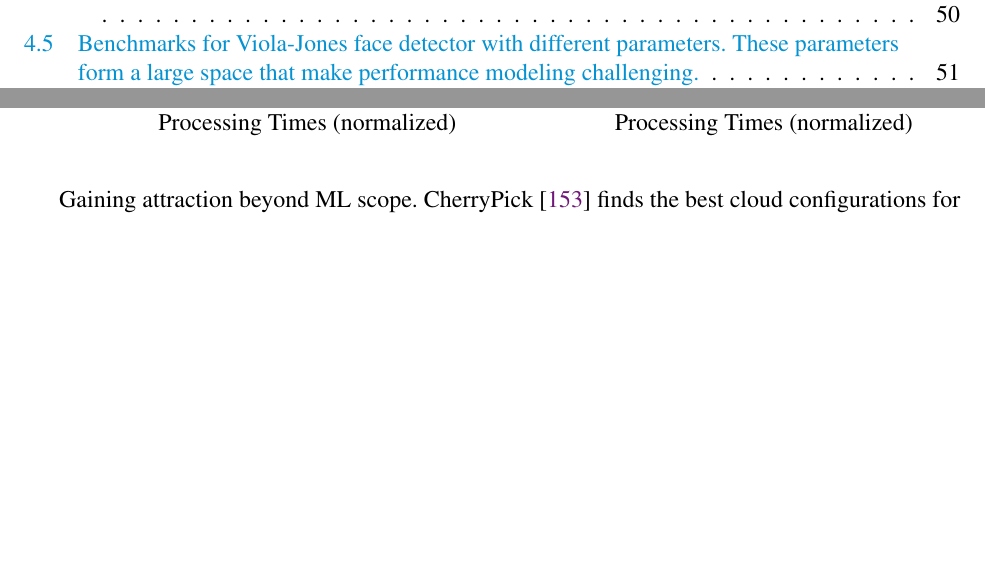
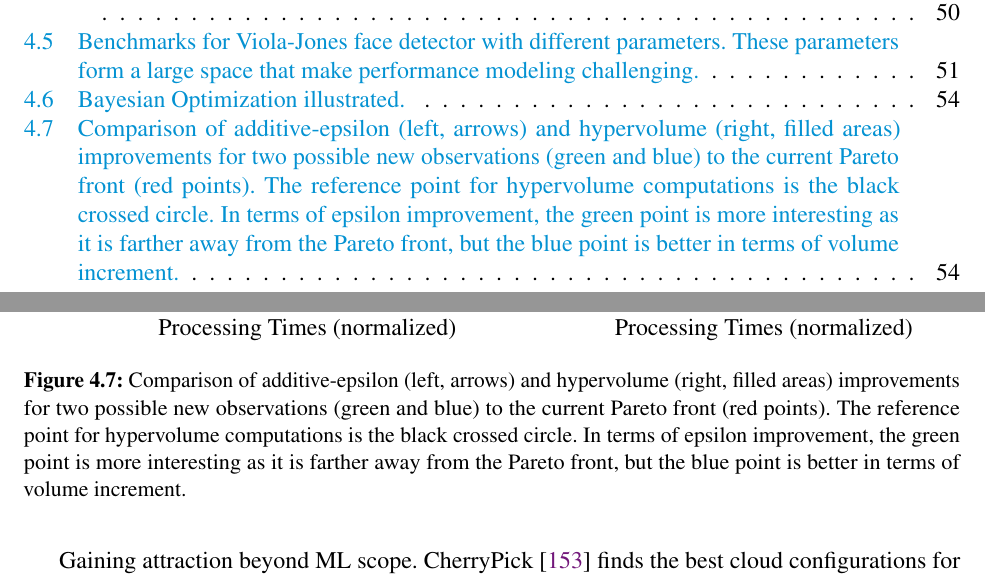
Before and after one commit to nebgnahz/thesis, a LaTeX thesis (thesis.tex, which reads brt/modeling.tex, meta.tex): two parts of pages 8 and 64 of 93 before the commit and two parts of pages 8 and 65 of 94 after it, joined at a grey line, cut so that both start at the same text, the shorter picture padded with empty space. Compiled offline with pdfLaTeX.

Commit message:
small tweaks

```diff
--- a/brt/modeling.tex
+++ b/brt/modeling.tex
@@ -148,6 +148,8 @@ Maximum is 7.92 with a value of 2.808119.
     \includegraphics[width=\textwidth]{figures/bo2.pdf}
     \caption{Second Iteration.}
   \end{subfigure}
+  \caption{Bayesian Optimization illustrated.}
+  \label{fig:bo-1d}
 \end{figure}
 
 \begin{figure}
@@ -244,6 +247,13 @@ Maximum is 7.92 with a value of 2.808119.
       \end{axis}
     \end{tikzpicture}
   \end{subfigure}
+  \caption{Comparison of additive-epsilon (left, arrows) and hypervolume (right,
+    filled areas) improvements for two possible new observations (green and
+    blue) to the current Pareto front (red points). The reference point for
+    hypervolume computations is the black crossed circle.  In terms of epsilon
+    improvement, the green point is more interesting as it is farther away from
+    the Pareto front, but the blue point is better in terms of volume
+    increment.}
 \end{figure}
 
 We use PESMO~\cite{hernandez2016predictive} and compare it with two baselines:
--- a/meta.tex
+++ b/meta.tex
@@ -23,6 +23,9 @@
 \usepackage{textcomp}
 \usepackage{tikz}
 \usepackage{xcolor}
+
+\usepackage[english]{babel}
+\usepackage{blindtext}
 
 \usetikzlibrary{patterns}
 
```
Also changed, not shown: brt/evaluation.tex (+2 -0 lines), brt/modeling.tex (3 more changed lines).
